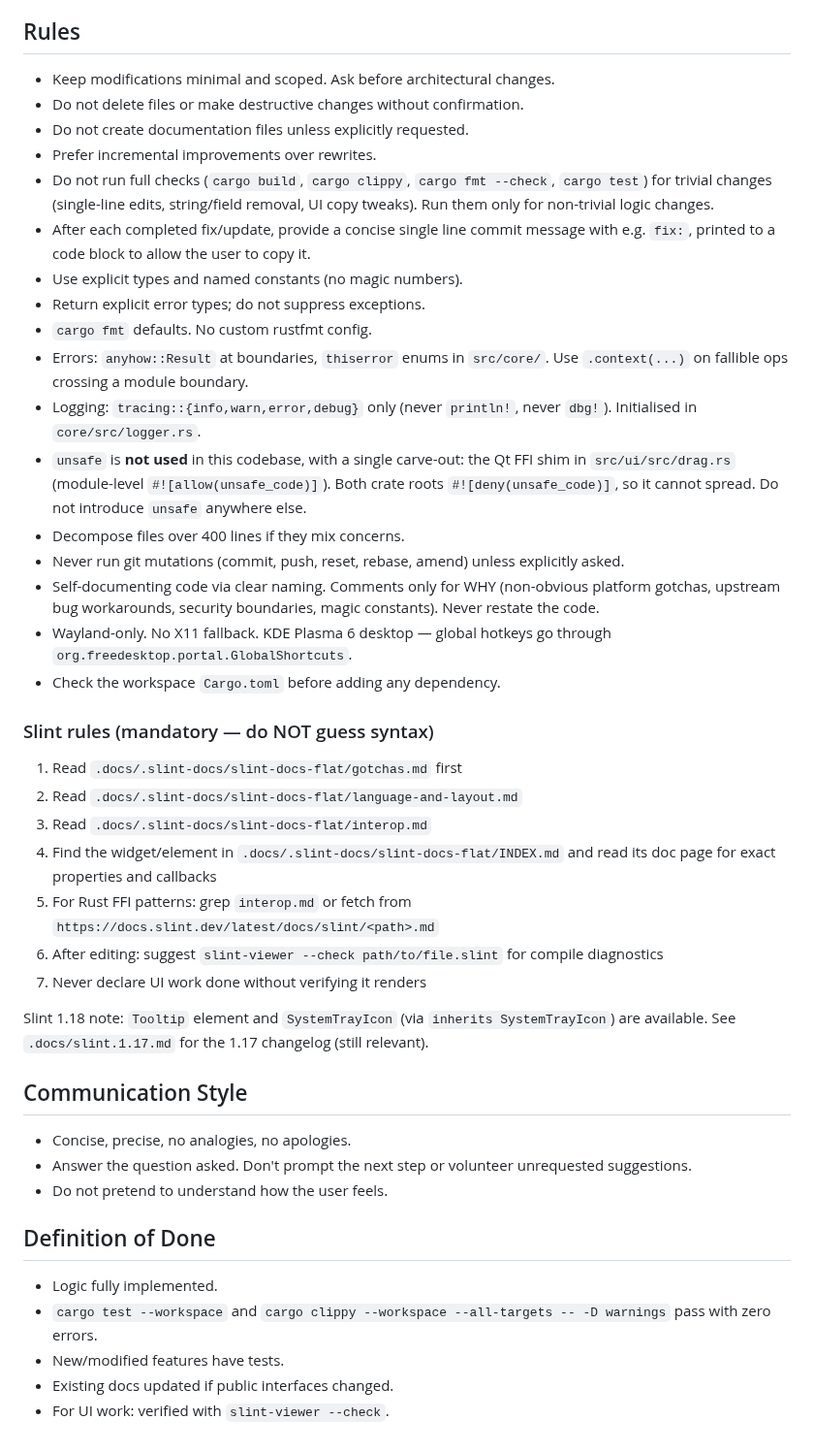
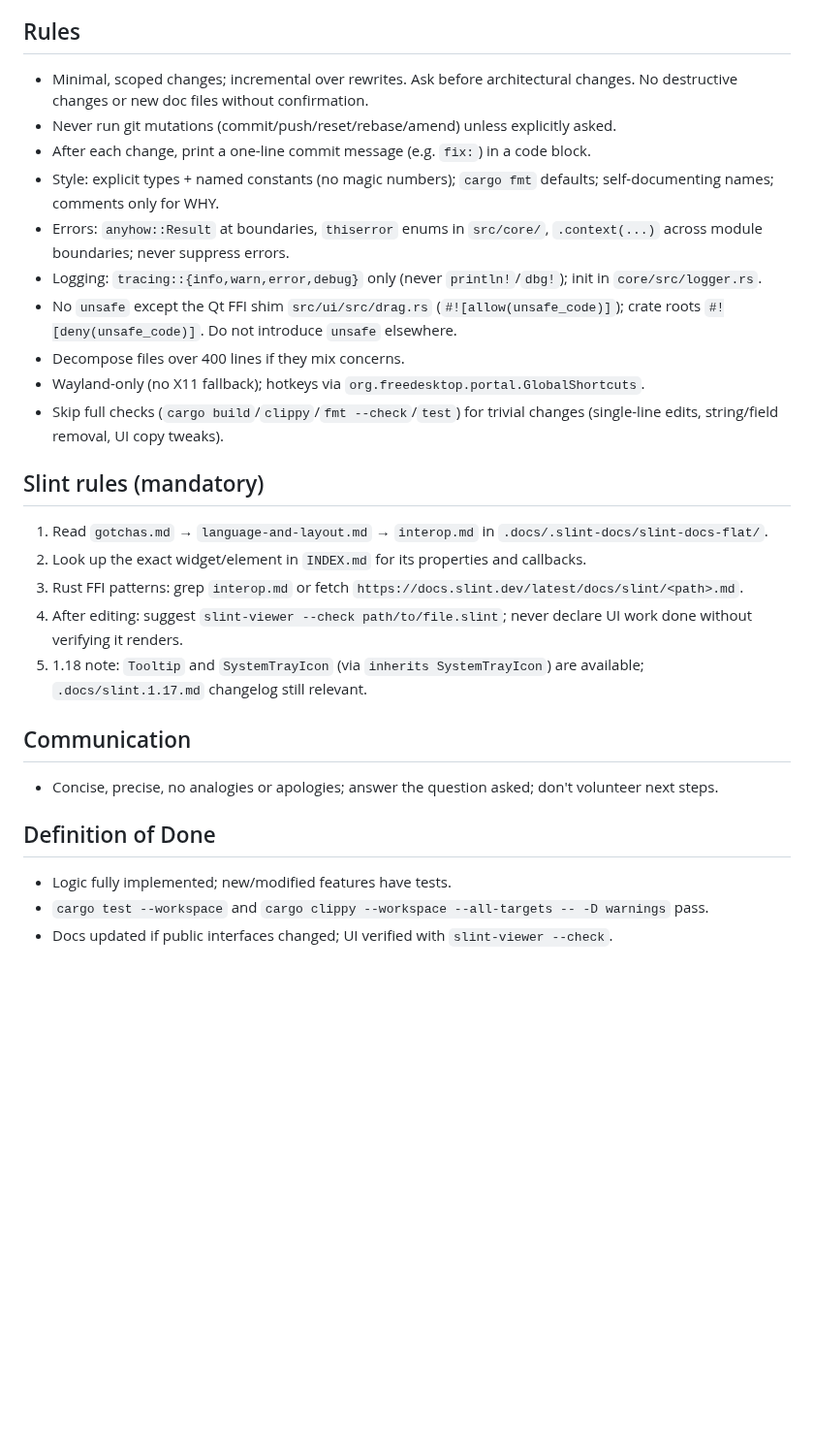
Before and after one commit to dcog989/Cliptoo, a Markdown page: AGENTS.md, the part around one of its changes. Shown at 97% size. Drawn GitHub-style; blank space fills up the shorter version.

Commit message:
docs: agents.md condensed

```diff
--- a/AGENTS.md
+++ b/AGENTS.md
@@ -51,46 +30,31 @@ Pre-push hooks: `cargo test --workspace`.
 
 ## Rules
 
-- Keep modifications minimal and scoped. Ask before architectural changes.
-- Do not delete files or make destructive changes without confirmation.
-- Do not create documentation files unless explicitly requested.
-- Prefer incremental improvements over rewrites.
-- Do not run full checks (`cargo build`, `cargo clippy`, `cargo fmt --check`, `cargo test`) for trivial changes (single-line edits, string/field removal, UI copy tweaks). Run them only for non-trivial logic changes.
-- After each completed fix/update, provide a concise single line commit message with e.g. `fix:`, printed to a code block to allow the user to copy it.
-- Use explicit types and named constants (no magic numbers).
-- Return explicit error types; do not suppress exceptions.
-- `cargo fmt` defaults. No custom rustfmt config.
-- Errors: `anyhow::Result` at boundaries, `thiserror` enums in `src/core/`. Use `.context(...)` on fallible ops crossing a module boundary.
-- Logging: `tracing::{info,warn,error,debug}` only (never `println!`, never `dbg!`). Initialised in `core/src/logger.rs`.
-- `unsafe` is **not used** in this codebase, with a single carve-out: the Qt FFI shim in `src/ui/src/drag.rs` (module-level `#![allow(unsafe_code)]`). Both crate roots `#![deny(unsafe_code)]`, so it cannot spread. Do not introduce `unsafe` anywhere else.
+- Minimal, scoped changes; incremental over rewrites. Ask before architectural changes. No destructive changes or new doc files without confirmation.
+- Never run git mutations (commit/push/reset/rebase/amend) unless explicitly asked.
+- After each change, print a one-line commit message (e.g. `fix:`) in a code block.
+- Style: explicit types + named constants (no magic numbers); `cargo fmt` defaults; self-documenting names; comments only for WHY.
+- Errors: `anyhow::Result` at boundaries, `thiserror` enums in `src/core/`, `.context(...)` across module boundaries; never suppress errors.
+- Logging: `tracing::{info,warn,error,debug}` only (never `println!`/`dbg!`); init in `core/src/logger.rs`.
+- No `unsafe` except the Qt FFI shim `src/ui/src/drag.rs` (`#![allow(unsafe_code)]`); crate roots `#![deny(unsafe_code)]`. Do not introduce `unsafe` elsewhere.
 - Decompose files over 400 lines if they mix concerns.
-- Never run git mutations (commit, push, reset, rebase, amend) unless explicitly asked.
-- Self-documenting code via clear naming. Comments only for WHY (non-obvious platform gotchas, upstream bug workarounds, security boundaries, magic constants). Never restate the code.
-- Wayland-only. No X11 fallback. KDE Plasma 6 desktop — global hotkeys go through `org.freedesktop.portal.GlobalShortcuts`.
-- Check the workspace `Cargo.toml` before adding any dependency.
+- Wayland-only (no X11 fallback); hotkeys via `org.freedesktop.portal.GlobalShortcuts`.
+- Skip full checks (`cargo build`/`clippy`/`fmt --check`/`test`) for trivial changes (single-line edits, string/field removal, UI copy tweaks).
 
-### Slint rules (mandatory — do NOT guess syntax)
+## Slint rules (mandatory)
 
-1. Read `.docs/.slint-docs/slint-docs-flat/gotchas.md` first
-2. Read `.docs/.slint-docs/slint-docs-flat/language-and-layout.md`
-3. Read `.docs/.slint-docs/slint-docs-flat/interop.md`
-4. Find the widget/element in `.docs/.slint-docs/slint-docs-flat/INDEX.md` and read its doc page for exact properties and callbacks
-5. For Rust FFI patterns: grep `interop.md` or fetch from `https://docs.slint.dev/latest/docs/slint/<path>.md`
-6. After editing: suggest `slint-viewer --check path/to/file.slint` for compile diagnostics
-7. Never declare UI work done without verifying it renders
+1. Read `gotchas.md` → `language-and-layout.md` → `interop.md` in `.docs/.slint-docs/slint-docs-flat/`.
+2. Look up the exact widget/element in `INDEX.md` for its properties and callbacks.
+3. Rust FFI patterns: grep `interop.md` or fetch `https://docs.slint.dev/latest/docs/slint/<path>.md`.
+4. After editing: suggest `slint-viewer --check path/to/file.slint`; never declare UI work done without verifying it renders.
+5. 1.18 note: `Tooltip` and `SystemTrayIcon` (via `inherits SystemTrayIcon`) are available; `.docs/slint.1.17.md` changelog still relevant.
 
-Slint 1.18 note: `Tooltip` element and `SystemTrayIcon` (via `inherits SystemTrayIcon`) are available. See `.docs/slint.1.17.md` for the 1.17 changelog (still relevant).
+## Communication
 
-## Communication Style
-
-- Concise, precise, no analogies, no apologies.
-- Answer the question asked. Don't prompt the next step or volunteer unrequested suggestions.
-- Do not pretend to understand how the user feels.
+- Concise, precise, no analogies or apologies; answer the question asked; don't volunteer next steps.
 
 ## Definition of Done
 
-- Logic fully implemented.
-- `cargo test --workspace` and `cargo clippy --workspace --all-targets -- -D warnings` pass with zero errors.
-- New/modified features have tests.
-- Existing docs updated if public interfaces changed.
-- For UI work: verified with `slint-viewer --check`.
+- Logic fully implemented; new/modified features have tests.
+- `cargo test --workspace` and `cargo clippy --workspace --all-targets -- -D warnings` pass.
+- Docs updated if public interfaces changed; UI verified with `slint-viewer --check`.
```
Also changed, not shown: other parts of AGENTS.md (+9 -30 lines).
